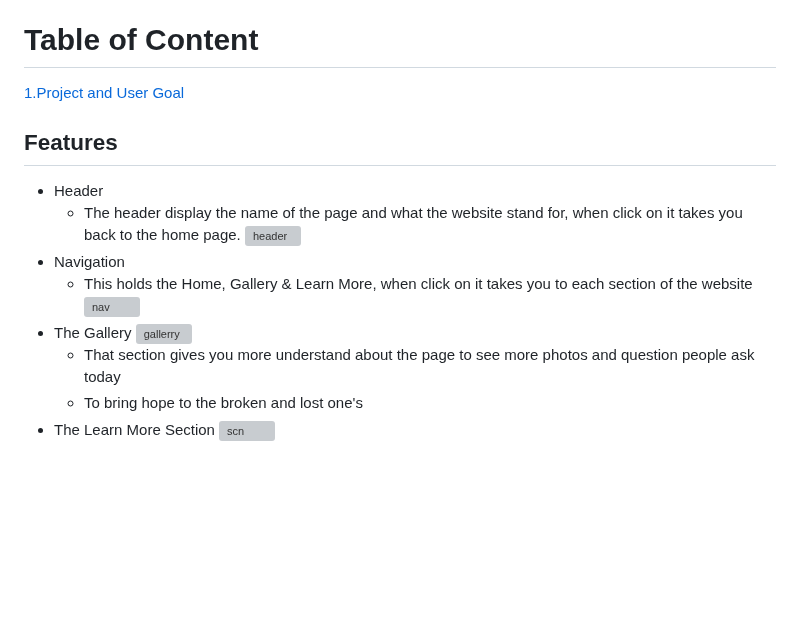
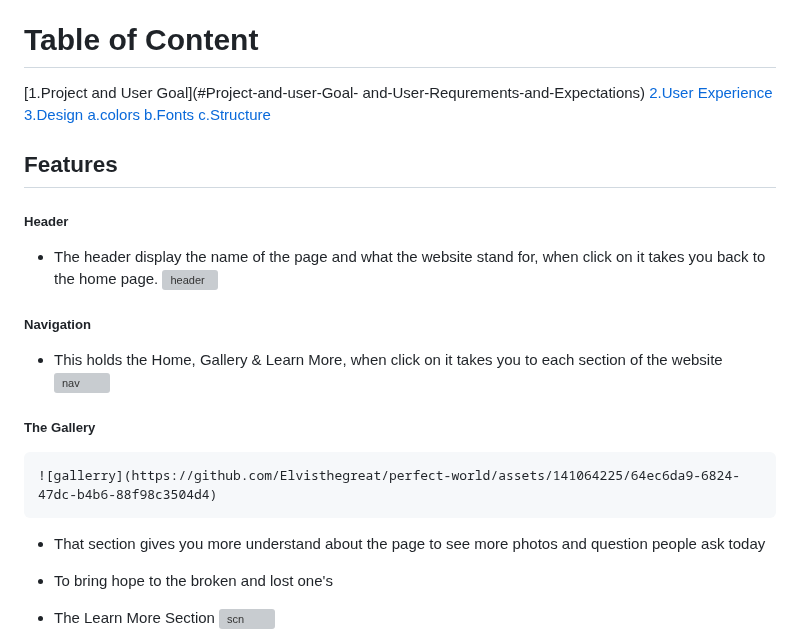
Before and after one commit to Elvisthegreat/perfect-world, a Markdown page: README.md, the part around one of its changes. Drawn GitHub-style; blank space fills up the shorter version; grey boxes are pictures that could not be loaded.

```diff
--- a/README.md
+++ b/README.md
@@ -4,17 +4,21 @@ Welcome to my website called A Perfect World Is Near. ![A perfect world](https:/
   <https://elvisthegreat.github.io/perfect-world/>
 This page is created to bring hope and brightness to people about the future world that is new and near. For today we are living in a broken world full of pain, sorrow and hate...but a new world is near.You can sign up to learn more by filling in your form and one of jwg.org member will get back to you to teach you more about the New World that is Near! No money needed, no payment, it all free.
 # Table of Content
-  [1.Project and User Goal](#Project-and-user-Goal)
-
+  [1.Project and User Goal](#Project-and-user-Goal- and-User-Requrements-and-Expectations)
+  [2.User Experience](#User-Experience)
+  [3.Design](#Design-Choices)
+     [a.colors](#Colors)
+     [b.Fonts](#Fonts)
+     [c.Structure](#Structure)
 ## Features
 
-* Header
+##### Header
   * The header display the name of the page and what the website stand for, when click on it takes you back to the home page.
     ![header](https://github.com/Elvisthegreat/perfect-world/assets/141064225/a2b078ba-f9e5-4e75-b2cd-5cbd0d056996)
-* Navigation
+##### Navigation
   * This holds the Home, Gallery & Learn More, when click on it takes you to each section of the website
     ![nav](https://github.com/Elvisthegreat/perfect-world/assets/141064225/ead1d8db-6f14-4a53-a97c-de032679b45a)
-* The Gallery
+##### The Gallery
     ![gallerry](https://github.com/Elvisthegreat/perfect-world/assets/141064225/64ec6da9-6824-47dc-b4b6-88f98c3504d4)
   * That section gives you more understand about the page to see more photos and question people ask today
   * To bring hope to the broken and lost one's
```
Also changed, not shown: other parts of README.md (+24 -6 lines).
